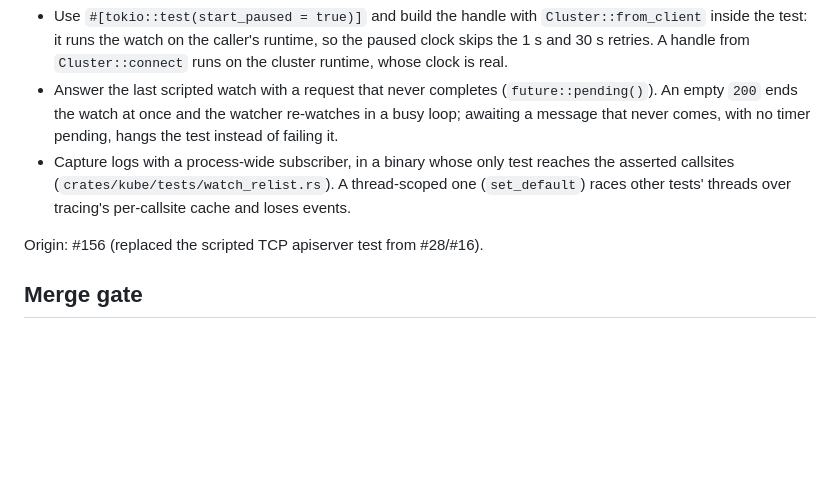
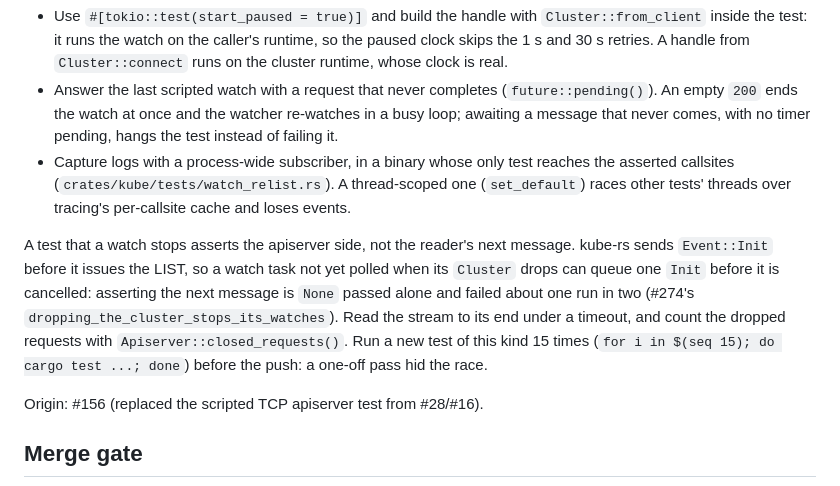
Before and after one commit to jasonwun/Astrolabe, a Markdown page: docs/agents/testing.md, the part around the change. GitHub-like rendering; blank space fills up the shorter version.

```diff
--- a/docs/agents/testing.md
+++ b/docs/agents/testing.md
@@ -403,6 +403,16 @@ Relist and the 403 backoff are tested in the cluster layer, through
   thread-scoped one (`set_default`) races other tests' threads over
   tracing's per-callsite cache and loses events.
 
+A test that a watch stops asserts the apiserver side, not the reader's next
+message. kube-rs sends `Event::Init` before it issues the LIST, so a watch
+task not yet polled when its `Cluster` drops can queue one `Init` before it
+is cancelled: asserting the next message is `None` passed alone and failed
+about one run in two (#274's `dropping_the_cluster_stops_its_watches`). Read
+the stream to its end under a timeout, and count the dropped requests with
+`Apiserver::closed_requests()`. Run a new test of this kind 15 times
+(`for i in $(seq 15); do cargo test ...; done`) before the push: a one-off
+pass hid the race.
+
 Origin: #156 (replaced the scripted TCP apiserver test from #28/#16).
 
 ## Merge gate
```
Also changed, not shown: docs/agents/manual-check.md (+4 -1 lines).
